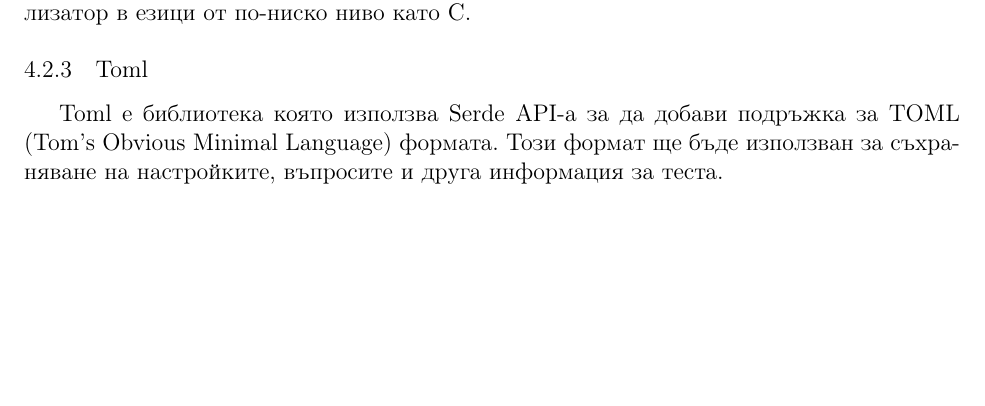
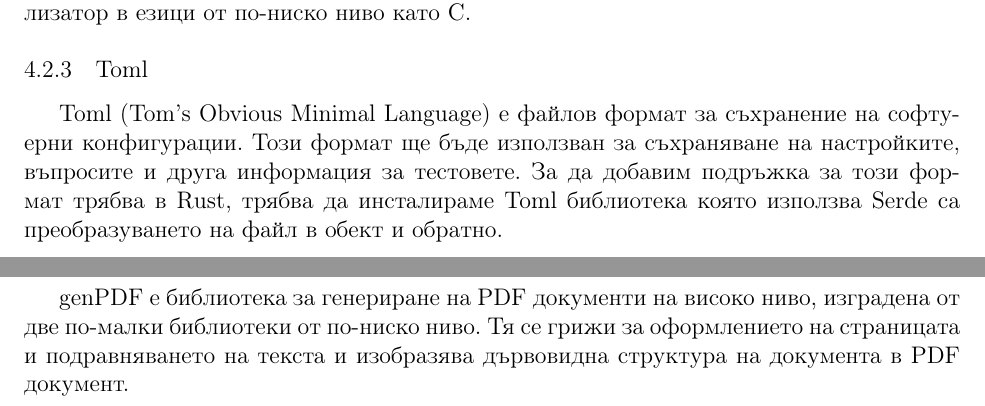
Before and after one commit to dakata1337/test-generator, a LaTeX thesis (docs/thesis.tex, which reads docs/main.tex): part of page 15 of 18 before the commit and two parts of pages 15 and 16 of 19 after it, the two joined at a grey line, cut so that both start at the same text, the shorter picture padded with empty space. Compiled offline with pdfLaTeX.

Commit message:
docs: split content

```diff
--- a/docs/main.tex
+++ b/docs/main.tex
@@ -103,20 +56,12 @@
-ръно написан сериализатор в езици от по-ниско ниво като C.
-
-\subsubsection{Toml}
-Toml е библиотека която използва Serde API-a за да добави подръжка за TOML
-(Tom's Obvious Minimal Language) формата. Този формат ще бъде използван за
-съхраняване на настройките, въпросите и друга информация за теста.
-
-% TODO: explain how toml is integrated with serde
-% TODO: exmaple?
+\input{libraries}
 
 % [x] cargo new test-generator
 % [x] open in text editor
 % [ ] import libraries
 %     [x] clap
 %     [x] serde
-%     [ ] toml
-%     [ ] genpdf
+%     [x] toml
+%     [x] genpdf
 %     [ ] egui
 %     [ ] egui-notify
 % [ ] create data structures
```
Also changed, not shown: docs/libraries.tex (added, +64 -0 lines), docs/thesis.pdf, docs/main.tex (47 more changed lines).
